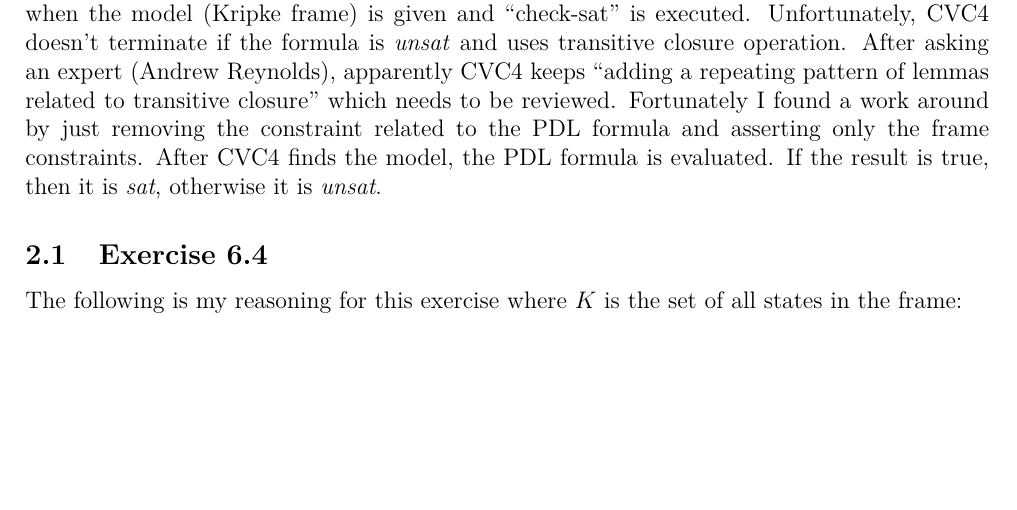
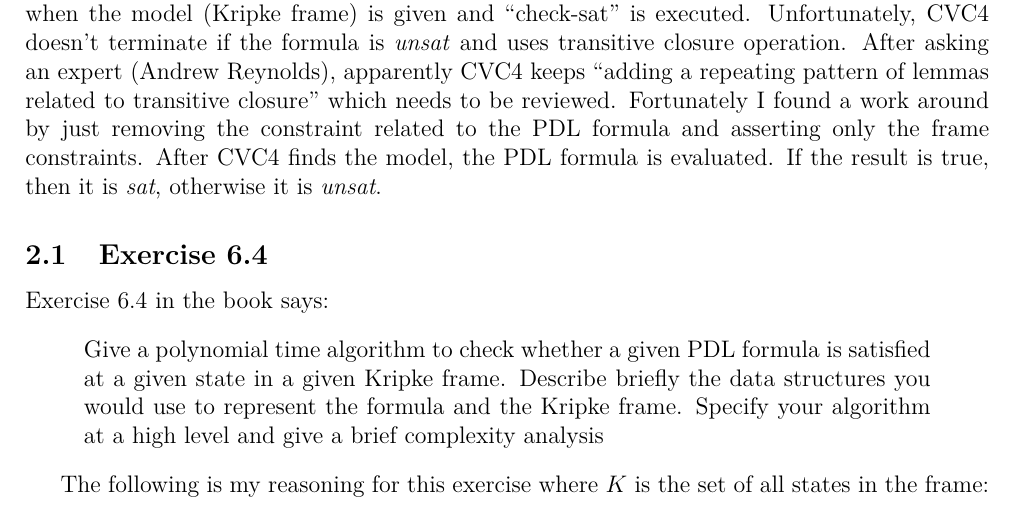
Before and after one commit to mudathirmahgoub/pdl, a LaTeX document (report/report.tex): part of page 1 of 9, cut so that both start at the same text, the shorter picture padded with empty space. Compiled offline with pdfLaTeX.

Commit message:
for submission

```diff
--- a/report/report.tex
+++ b/report/report.tex
@@ -35,8 +35,15 @@ On the other hand the satisfiability of a PDL formula in a given Kripke frame ca
 
 
 \subsection{Exercise 6.4}
+Exercise 6.4 in the book says:
+\begin{quote}
+Give a polynomial time algorithm to check whether a given PDL formula
+is satisfied at a given state in a given Kripke frame. Describe briefly the data
+structures you would use to represent the formula and the Kripke frame. Specify
+your algorithm at a high level and give a brief complexity analysis
+\end{quote}
 
- The following is my reasoning for this exercise where $K$ is the set of all states in the frame:
+The following is my reasoning for this exercise where $K$ is the set of all states in the frame:
 \begin{itemize}
 \item Formulas $\textbf{0}$, $\textbf{1}$, and atomic propositions are subsets of $K$, therefore they can be computed in $O(\vert K \vert)$.
 \item Programs $\textbf{skip}?$, $\textbf{fail}?$, and atomic programs are subsets of $K \times K$, therefore they can be computed in $O(\vert K \vert^2)$.
```
